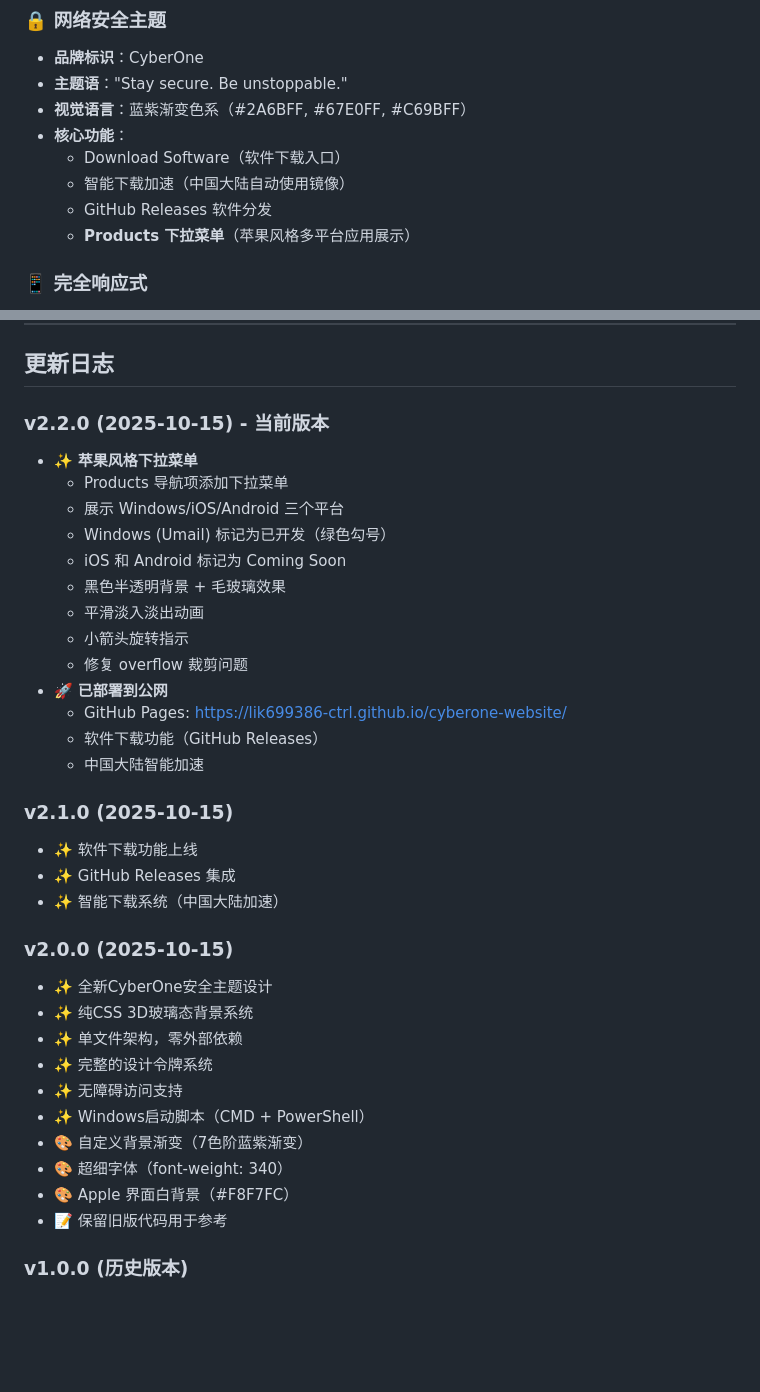
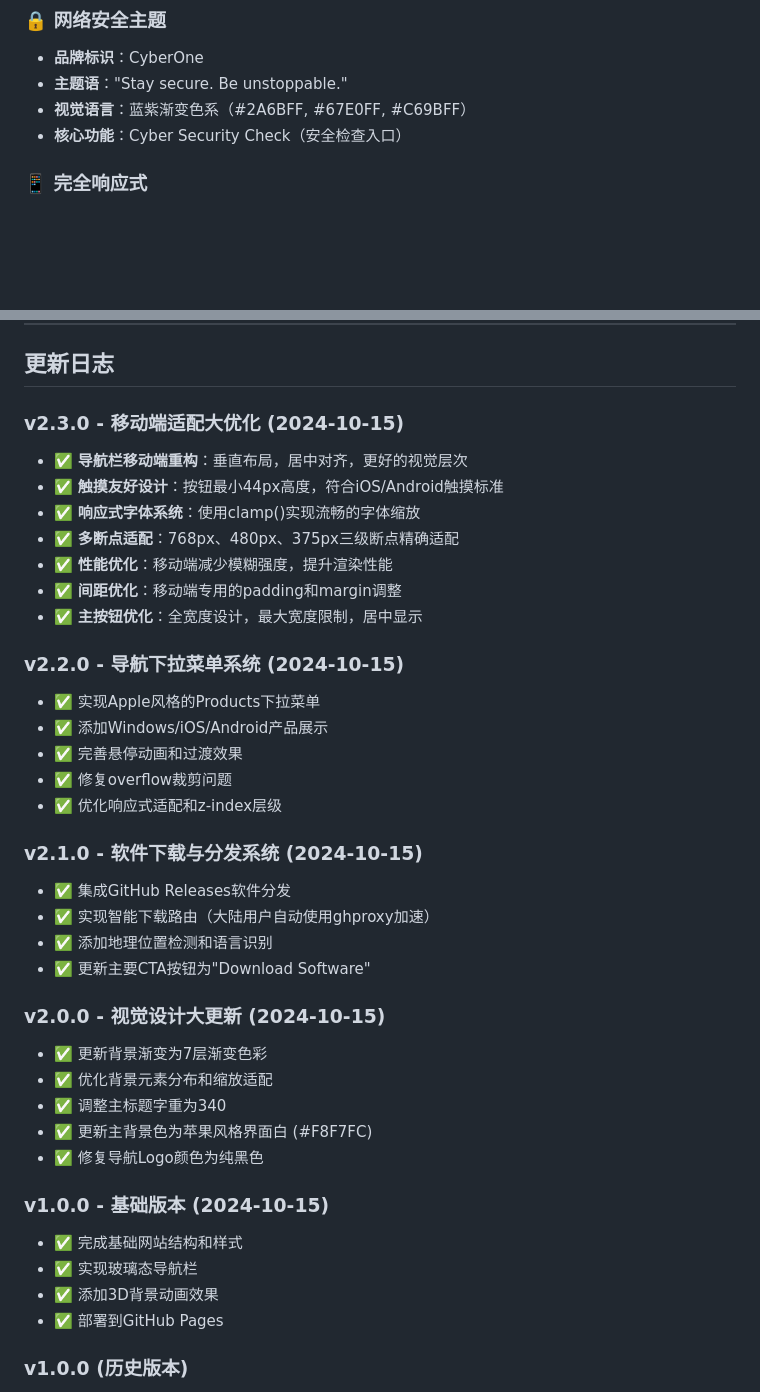
Before and after one commit to lik699386-ctrl/LIKAIFENG.com, a Markdown page: 项目文档.md, 2 parts joined by grey strips. GitHub-like rendering; blank space fills up the shorter version.

Commit message:
更新项目文档：记录v2.3.0移动端适配大优化

```diff
--- a/项目文档.md
+++ b/项目文档.md
@@ -70,11 +70,7 @@
 - **品牌标识**：CyberOne
 - **主题语**："Stay secure. Be unstoppable."
 - **视觉语言**：蓝紫渐变色系（#2A6BFF, #67E0FF, #C69BFF）
-- **核心功能**：
-  - Download Software（软件下载入口）
-  - 智能下载加速（中国大陆自动使用镜像）
-  - GitHub Releases 软件分发
-  - **Products 下拉菜单**（苹果风格多平台应用展示）
+- **核心功能**：Cyber Security Check（安全检查入口）
 
 ### 📱 完全响应式
 - **桌面端**（1600px+）：宽屏优化
@@ -1055,37 +924,40 @@ A:
 
 ## 更新日志
 
-### v2.2.0 (2025-10-15) - 当前版本
-- ✨ **苹果风格下拉菜单**
-  - Products 导航项添加下拉菜单
-  - 展示 Windows/iOS/Android 三个平台
-  - Windows (Umail) 标记为已开发（绿色勾号）
-  - iOS 和 Android 标记为 Coming Soon
-  - 黑色半透明背景 + 毛玻璃效果
-  - 平滑淡入淡出动画
-  - 小箭头旋转指示
-  - 修复 overflow 裁剪问题
-- 🚀 **已部署到公网**
-  - GitHub Pages: https://lik699386-ctrl.github.io/cyberone-website/
-  - 软件下载功能（GitHub Releases）
-  - 中国大陆智能加速
+### v2.3.0 - 移动端适配大优化 (2024-10-15)
+- ✅ **导航栏移动端重构**：垂直布局，居中对齐，更好的视觉层次
+- ✅ **触摸友好设计**：按钮最小44px高度，符合iOS/Android触摸标准
+- ✅ **响应式字体系统**：使用clamp()实现流畅的字体缩放
+- ✅ **多断点适配**：768px、480px、375px三级断点精确适配
+- ✅ **性能优化**：移动端减少模糊强度，提升渲染性能
+- ✅ **间距优化**：移动端专用的padding和margin调整
+- ✅ **主按钮优化**：全宽度设计，最大宽度限制，居中显示
 
-### v2.1.0 (2025-10-15)
-- ✨ 软件下载功能上线
-- ✨ GitHub Releases 集成
-- ✨ 智能下载系统（中国大陆加速）
+### v2.2.0 - 导航下拉菜单系统 (2024-10-15)
+- ✅ 实现Apple风格的Products下拉菜单
+- ✅ 添加Windows/iOS/Android产品展示
+- ✅ 完善悬停动画和过渡效果
+- ✅ 修复overflow裁剪问题
+- ✅ 优化响应式适配和z-index层级
 
-### v2.0.0 (2025-10-15)
-- ✨ 全新CyberOne安全主题设计
-- ✨ 纯CSS 3D玻璃态背景系统
-- ✨ 单文件架构，零外部依赖
-- ✨ 完整的设计令牌系统
-- ✨ 无障碍访问支持
-- ✨ Windows启动脚本（CMD + PowerShell）
-- 🎨 自定义背景渐变（7色阶蓝紫渐变）
-- 🎨 超细字体（font-weight: 340）
-- 🎨 Apple 界面白背景（#F8F7FC）
-- 📝 保留旧版代码用于参考
+### v2.1.0 - 软件下载与分发系统 (2024-10-15)
+- ✅ 集成GitHub Releases软件分发
+- ✅ 实现智能下载路由（大陆用户自动使用ghproxy加速）
+- ✅ 添加地理位置检测和语言识别
+- ✅ 更新主要CTA按钮为"Download Software"
+
+### v2.0.0 - 视觉设计大更新 (2024-10-15)
+- ✅ 更新背景渐变为7层渐变色彩
+- ✅ 优化背景元素分布和缩放适配
+- ✅ 调整主标题字重为340
+- ✅ 更新主背景色为苹果风格界面白 (#F8F7FC)
+- ✅ 修复导航Logo颜色为纯黑色
+
+### v1.0.0 - 基础版本 (2024-10-15)
+- ✅ 完成基础网站结构和样式
+- ✅ 实现玻璃态导航栏
+- ✅ 添加3D背景动画效果
+- ✅ 部署到GitHub Pages
 
 ### v1.0.0 (历史版本)
 - ✨ Apple风格UI设计
```
Also changed, not shown: other parts of 项目文档.md (+0 -127 lines).
